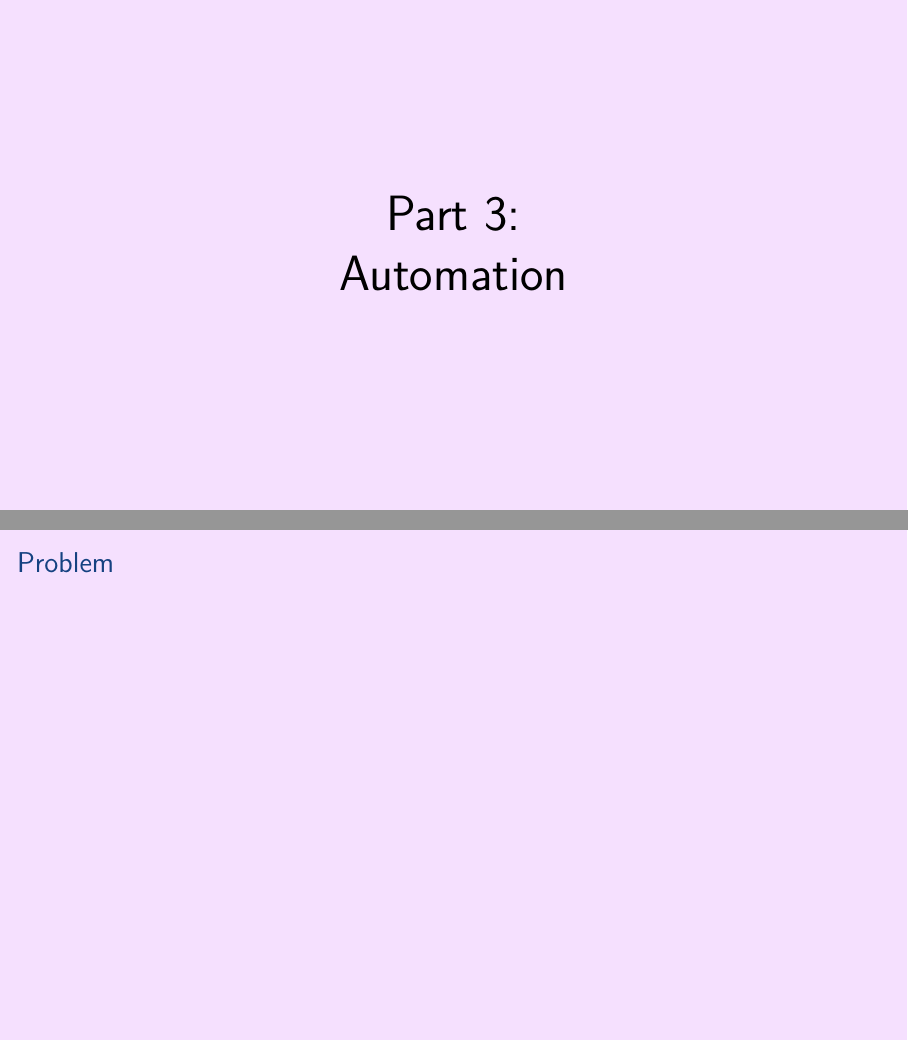
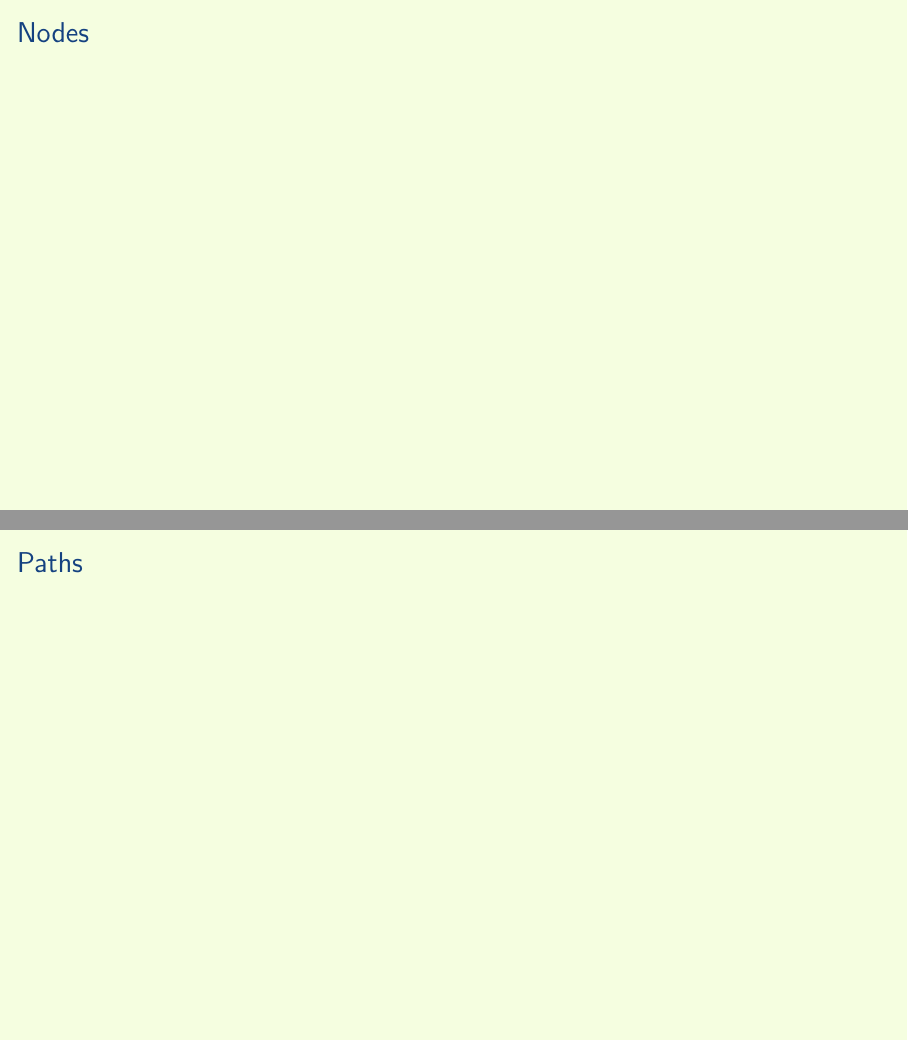
Before and after one commit to aslakjohansen/prosa-latex, LaTeX slides (doc/intermediate_presentation.tex, which reads doc/intermediate_contents.tex): pages 7 and 8 of 10 before the commit and pages 6 and 7 of 14 after it, joined at a grey line. Compiled offline with XeLaTeX.

Commit message:
Added TikZ structure

```diff
--- a/doc/intermediate_contents.tex
+++ b/doc/intermediate_contents.tex
@@ -61,6 +61,16 @@
   \end{center}
 \end{frame}
 
-\subsection{Problem}
+\subsection{Nodes}
 \begin{frame}[fragile]
-  \frametitle{Problem}
+  \frametitle{Nodes}
+  \vspace{3mm}
+
+\end{frame}
+
+\subsection{Paths}
+\begin{frame}[fragile]
+  \frametitle{Paths}
+  \vspace{3mm}
+
+\end{frame}
```
Also changed, not shown: doc/intermediate_contents.tex (18 more changed lines).
